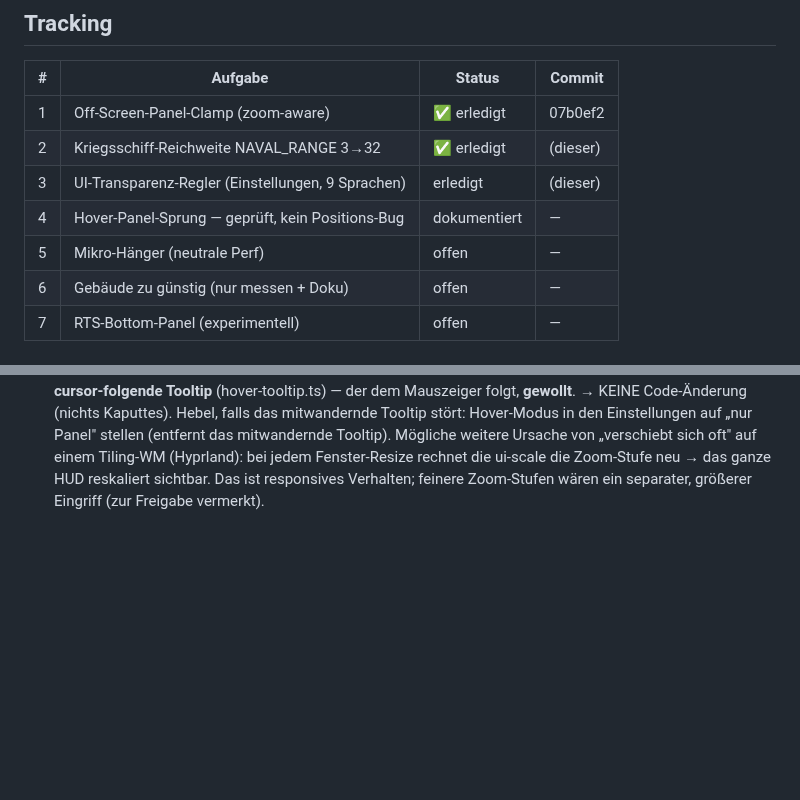
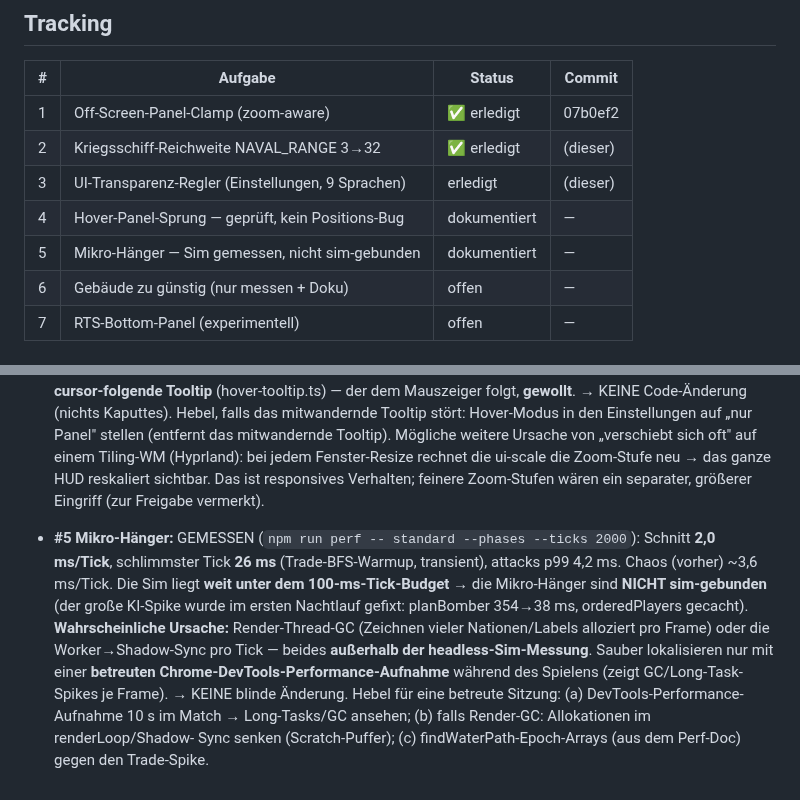
Before and after one commit to JonathanDrr8/territorial-loop, a Markdown page: docs/nightly-batch-2026-06-07.md, 2 parts joined by grey strips. Drawn GitHub-style; blank space fills up the shorter version.

Commit message:
docs(perf): #5 Mikro-Haenger gemessen - Sim clean (2ms/Tick), nicht sim-gebunden

```diff
--- a/docs/nightly-batch-2026-06-07.md
+++ b/docs/nightly-batch-2026-06-07.md
@@ -15,7 +15,7 @@ Determinismus in core/; Perf-Arbeit nur verhaltensneutral (Golden identisch); Ba
 | 2   | Kriegsschiff-Reichweite NAVAL_RANGE 3→32          | ✅ erledigt  | (dieser) |
 | 3   | UI-Transparenz-Regler (Einstellungen, 9 Sprachen) | erledigt     | (dieser) |
 | 4   | Hover-Panel-Sprung — geprüft, kein Positions-Bug  | dokumentiert | —        |
-| 5   | Mikro-Hänger (neutrale Perf)                      | offen        | —        |
+| 5   | Mikro-Hänger — Sim gemessen, nicht sim-gebunden   | dokumentiert | —        |
 | 6   | Gebäude zu günstig (nur messen + Doku)            | offen        | —        |
 | 7   | RTS-Bottom-Panel (experimentell)                  | offen        | —        |
 
@@ -46,3 +46,14 @@ _(wird von #6 gefüllt)_
   von „verschiebt sich oft" auf einem Tiling-WM (Hyprland): bei jedem Fenster-Resize rechnet die ui-scale
   die Zoom-Stufe neu → das ganze HUD reskaliert sichtbar. Das ist responsives Verhalten; feinere
   Zoom-Stufen wären ein separater, größerer Eingriff (zur Freigabe vermerkt).
+
+- **#5 Mikro-Hänger:** GEMESSEN (`npm run perf -- standard --phases --ticks 2000`): Schnitt **2,0 ms/Tick**,
+  schlimmster Tick **26 ms** (Trade-BFS-Warmup, transient), attacks p99 4,2 ms. Chaos (vorher) ~3,6 ms/Tick.
+  Die Sim liegt **weit unter dem 100-ms-Tick-Budget** → die Mikro-Hänger sind **NICHT sim-gebunden** (der
+  große KI-Spike wurde im ersten Nachtlauf gefixt: planBomber 354→38 ms, orderedPlayers gecacht).
+  **Wahrscheinliche Ursache:** Render-Thread-GC (Zeichnen vieler Nationen/Labels alloziert pro Frame) oder
+  die Worker→Shadow-Sync pro Tick — beides **außerhalb der headless-Sim-Messung**. Sauber lokalisieren nur
+  mit einer **betreuten Chrome-DevTools-Performance-Aufnahme** während des Spielens (zeigt GC/Long-Task-
+  Spikes je Frame). → KEINE blinde Änderung. Hebel für eine betreute Sitzung: (a) DevTools-Performance-
+  Aufnahme 10 s im Match → Long-Tasks/GC ansehen; (b) falls Render-GC: Allokationen im renderLoop/Shadow-
+  Sync senken (Scratch-Puffer); (c) findWaterPath-Epoch-Arrays (aus dem Perf-Doc) gegen den Trade-Spike.
```
